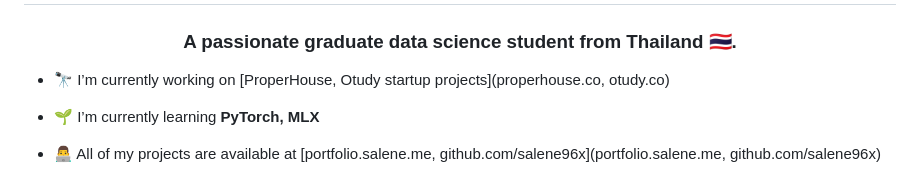
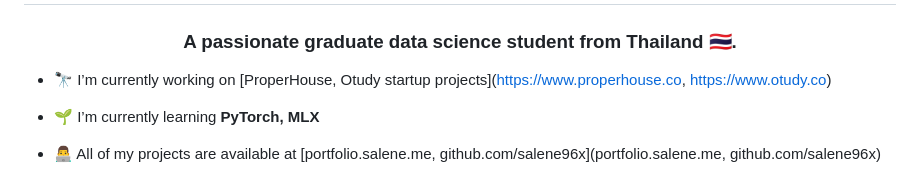
Before and after one commit to salenewOrld/salenewOrld, a Markdown page: README.md, the part around the change. GitHub-like rendering.

```diff
--- a/README.md
+++ b/README.md
@@ -1,7 +1,7 @@
 <h1 align="center">Hi 👋, I'm Kris</h1>
 <h3 align="center">A passionate graduate data science student from Thailand 🇹🇭.</h3>
 
-- 🔭 I’m currently working on [ProperHouse, Otudy startup projects](properhouse.co, otudy.co)
+- 🔭 I’m currently working on [ProperHouse, Otudy startup projects](https://www.properhouse.co, https://www.otudy.co)
 
 - 🌱 I’m currently learning **PyTorch, MLX**
 
```
